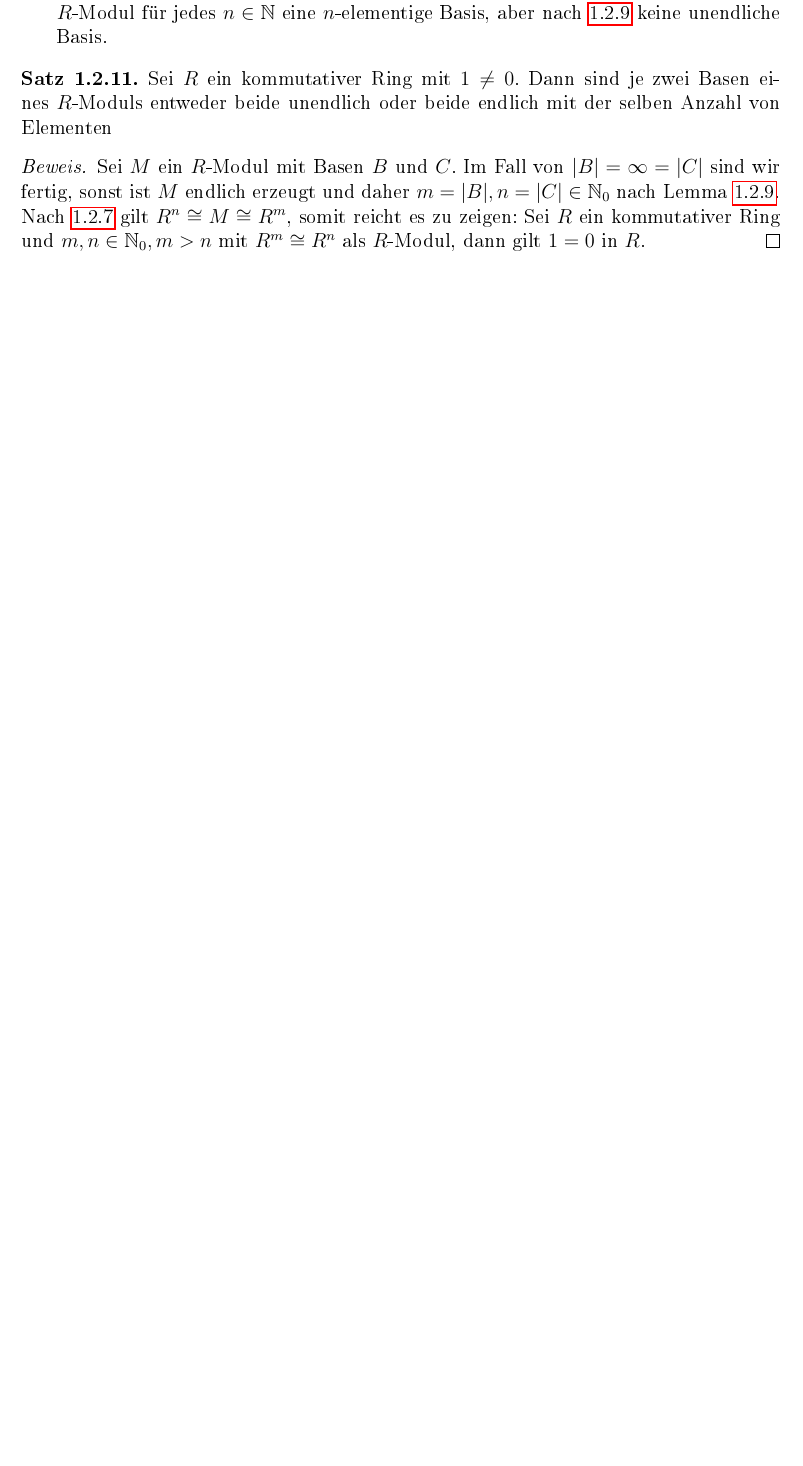
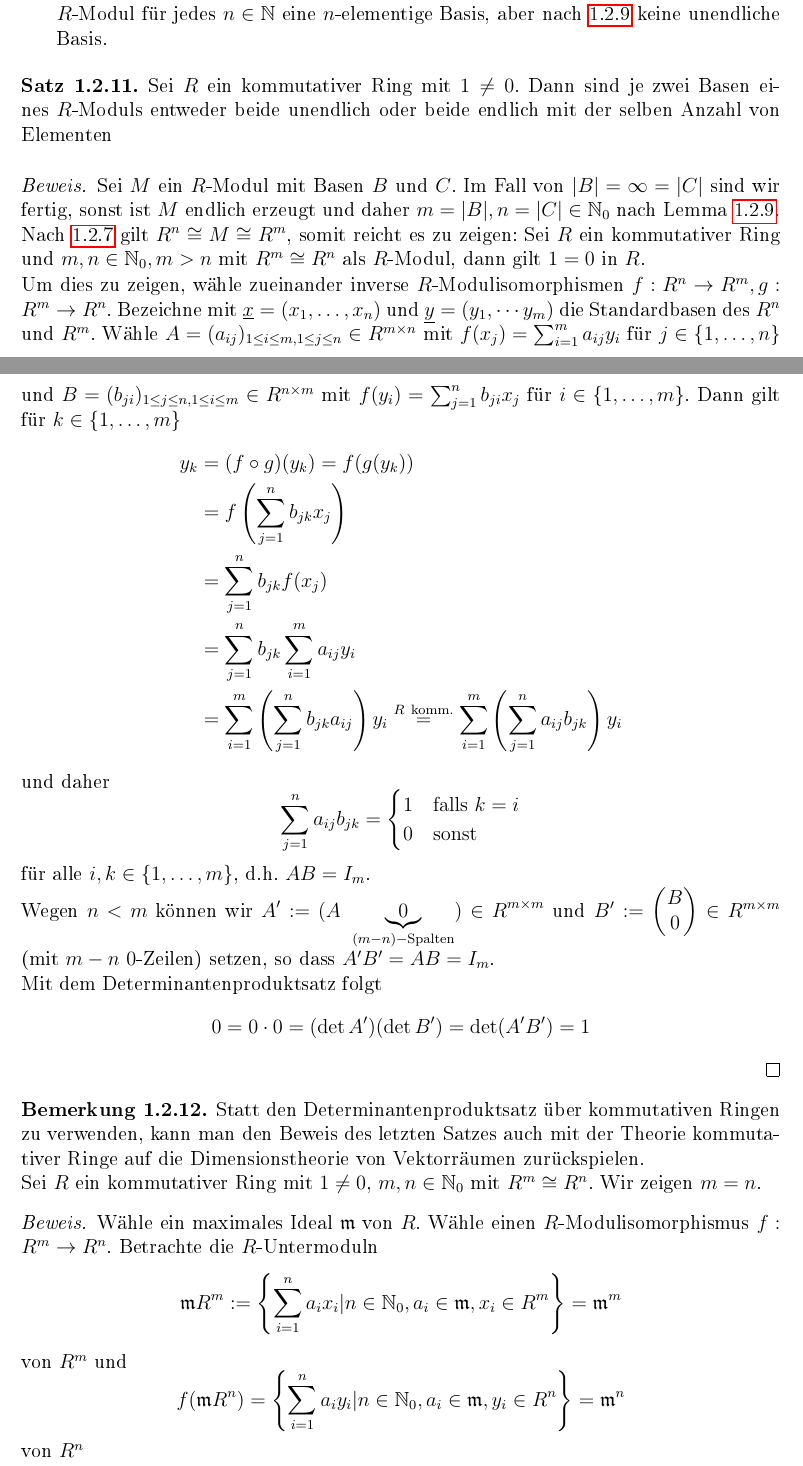
Before and after one commit to Ingemisco/SkriptB4, a LaTeX book (SkriptB4.tex): part of page 10 of 11 before the commit and two parts of pages 10 and 11 of 15 after it, the two joined at a grey line, cut so that both start at the same text, the shorter picture padded with empty space. The pictures show the PDF file SkriptB4.pdf that the author committed with the source.

Commit message:
add lecture 4

```diff
--- a/SkriptB4.tex
+++ b/SkriptB4.tex
@@ -388,5 +391,50 @@ toc=idx
 
 		\begin{proof}
 			Sei $M$ ein $R$-Modul mit Basen $B$ und $C$. Im Fall von $|B| =  \infty = |C|$ sind wir fertig, sonst ist $M$ endlich erzeugt und daher $m = |B|, n = |C| \in \N_0$ nach Lemma \ref{1.2.9}. Nach \ref{1.2.7} gilt $R^n \cong M \cong R^m$, somit reicht es zu zeigen: Sei $R$ ein kommutativer Ring und $m, n \in \N_0, m > n$ mit $R^m \cong R^n$ als $R$-Modul, dann gilt $1 = 0$ in $R$.
+
+			\noindent Um dies zu zeigen, w\"ahle zueinander inverse $R$-Modulisomorphismen $f:R^n \to R^m, g: R^m \to R^n$. Bezeichne mit $\underline{x} = (x_1, \dots, x_n)$ und $\underline{y} = (y_1, \dotsm y_m)$ die Standardbasen des $R^n$ und $R^m$. W\"ahle $A=(a_{ij})_{1\leq i \leq m, 1 \leq j \leq n}\in R^{m \times n}$ mit $f(x_j) = \sum_{i=1}^m a_{ij}y_i$ f\"ur $j \in \set{1, \dots, n}$ und $B = (b_{ji})_{1 \leq j \leq n, 1 \leq i \leq m} \in R^{n \times m}$ mit $f(y_i) = \sum_{j=1}^n b_{ji}x_j$ f\"ur $i \in \set{1, \dots, m}$. Dann gilt f\"ur $k \in \set{1, \dots, m}$
+				\begin{align*}
+					y_k &= (f \circ g)(y_k) = f(g(y_k))\\
+					&= f\brac{\sum_{j=1}^n b_{jk}x_j}\\
+					&= \sum_{j=1}^n b_{jk}f(x_j)\\
+					&= \sum_{j=1}^n b_{jk}\sum_{i=1}^ma_{ij}y_i\\
+					&= \sum_{i=1}^m\brac{\sum_{j=1}^n b_{jk}a_{ij} }y_i \overset{R\ \mathrm{komm.}}{=} \sum_{i=1}^m\brac{\sum_{j=1}^n a_{ij}b_{jk} }y_i
+				\end{align*}
+			und daher
+			\[\sum_{j=1}^n a_{ij}b_{jk} = \begin{cases}
+				1 & \mathrm{falls }\ k = i\\
+				0 & \mathrm{sonst}
+			\end{cases}\]
+			f\"ur alle $i, k \in \set{1, \dots, m}$, d.h. $AB = I_m$.\newline
+			Wegen $n < m$ k\"onnen wir $\displaystyle A' := (A\ \underbrace{0}_{(m-n)-\mathrm{Spalten}}) \in R^{m\times m}$ und $B' := \begin{pmatrix}
+				B\\0
+			\end{pmatrix} \in R^{m \times m}$ (mit $m-n$ $0$-Zeilen) setzen, so dass $A'B' = AB = I_m$. \newline
+			Mit dem Determinantenproduktsatz folgt
+			\[0 = 0\cdot 0 = (\det A')(\det B') = \det(A'B') = 1\]
 		\end{proof}
 	\end{satz}
+
+	\begin{bemerkung}\label{1.2.12}
+		Statt den Determinantenproduktsatz \"uber kommutativen Ringen zu verwenden, kann man den Beweis des letzten Satzes auch mit der Theorie kommutativer Ringe auf die Dimensionstheorie von Vektorr\"aumen zur\"uckspielen.
+
+		\noindent Sei $R$ ein kommutativer Ring mit $1 \neq 0$, $m, n\in \N_0$ mit $R^m \cong R^n$. Wir zeigen $m = n$.
+
+		\begin{proof}
+			W\"ahle ein maximales Ideal $\mathfrak{m}$ von $R$. W\"ahle einen $R$-Modulisomorphismus $f:R^m \to R^n$. Betrachte die $R$-Untermoduln
+			\[\mathfrak{m}R^m := \set{\sum_{i=1}^n a_ix_i|n \in \N_0, a_i \in \mathfrak{m}, x_i \in R^m} = \mathfrak{m}^m\]
+			von $R^m$ und
+			\[f(\mathfrak{m}R^n) = \set{\sum_{i=1}^n a_iy_i|n \in \N_0, a_i \in \mathfrak{m}, y_i \in R^n} = \mathfrak{m}^n\]
+			von $R^n$
+
+			\noindent Mit dem Isomorphiesatz erhalten wir einen Modulisomorphismus $R^m/\mathfrak{m}^m \to R^n/\mathfrak{m}^n$ und offensichtlich gilt $R^m/\mathfrak{m}^m  \cong (R/\mathfrak{m})^m$ (betrachte z.B. $R^m \to (R/\mathfrak{m})^m$).\newline
+			Da nun $(R/\mathfrak{m})^m$ und $(R/\mathfrak{m})^n$ als $R$-Moduln isomorph sind, sind sie auch als $(R/\mathfrak{m})$-Moduln isomorph. F\"ur den K\"orper $K:= R/\mathfrak{m}$ gilt also
+			\[m = \dim_K K^m = \dim_K K^n = n\]
+		\end{proof}
+	\end{bemerkung}
+
+	\begin{definition}\label{1.2.13}
+		Sei $R$ ein kommutativer Ring mit $1 \neq 0$ und $M$ ein freier $R$-Modul mit Basis $B$. Dann hei\ss t $\rk M := |B| \in \N_0 \cup \set{\infty}$ der \emph{Rang}\index{Modul@\textbf{Modul}!Rang} von $M$ [h\"angt nach \ref{1.2.11} nicht von der Wahl der Basis $B$ ab ]
+	\end{definition}
+	\newpage
+
+	\section{Halbeinfache Moduln}
@@ -392,0 +461,21 @@ toc=idx
+	\end{bemerkung}
+
+	\begin{beispiele}\label{1.3.4}
+		\begin{enumerate}[(a)]
+			\item Sei $R$ ein kommutativer Ring und $I$ ein $R$-Untermodul von $R$, d.h. ein Ideal von $R$ [$\to$\ref{1.1.5}]. Dann ist $R/I$ ein einfacher $R$-Modul $\Leftrightarrow$ $I$ ist ein maximales Ideal von $R$ $\Leftrightarrow$ $R/I$ ist ein K\"orper.
+
+			\item Sei $b$ ein Hauptidealring und $p \in R\setminus \set{0}$. Dann ist $R/pR$ ein einfacher Modul genau dann, wenn $p$ irreduzibel in $R$ ist.
+
+			\begin{proof}
+				\begin{itemize}
+					\item[$\Rightarrow$] Ist $(p)$ ein maximales Ideal von $R$, so auch ein Primideal, d.h. $p$ ist prim in $R$ und daher auch irreduzibel in $R$ (wegen $p \neq 0$)
+
+					\item[$\Leftarrow$] Ist $p$ irreduzibel in $R$, so ist $R/(p)$ ein K\"orper und daher ist $(p)$ ein maximales Ideal in $R$.
+				\end{itemize}
+			\end{proof}
+		\end{enumerate}
+	\end{beispiele}
+
+	\begin{lemma}\label{1.3.5}
+		Sei $R$ ein Ring und $M$ ein $R$-Modul. Es sind \"aquivalent:
+		\begin{enumerate}[(i)]
@@ -393,3 +485,13 @@ toc=idx
+		\end{enumerate}
+
+		\begin{proof}\hfill
+			\begin{enumerate}
+				\item[$(a) \Rightarrow (c)$] Gelte (a) W\"ahle $x \in M \setminus \set{0}$. Dann ist der Homomorphismus $\varphi:R \to M, a \mapsto ax$ surjektiv und daher $R/N \cong M$ mit $N:=\ker \varphi$. Mit $M$ ist auch $R/N$ einfach, weswegen nach \ref{1.3.3}(b) $N$ ein maximaler echter Untermodul von $R$ ist.
+				\item[$(c) \Rightarrow (b)$] trivial
+				\item[$(b) \Rightarrow (a)$] trivial
+			\end{enumerate}
+		\end{proof}
+	\end{lemma}
 \backmatter
 \printindex
 \end{document}
```
Also changed, not shown: SkriptB4.pdf, SkriptB4.tex (30 more changed lines).
